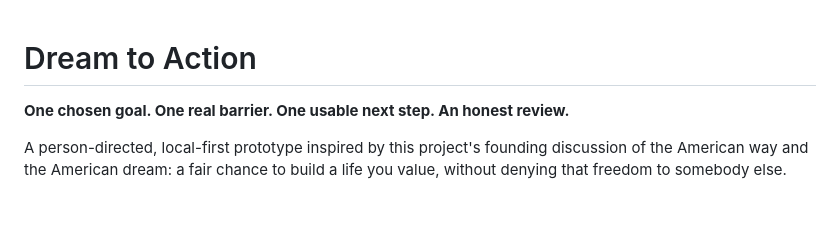
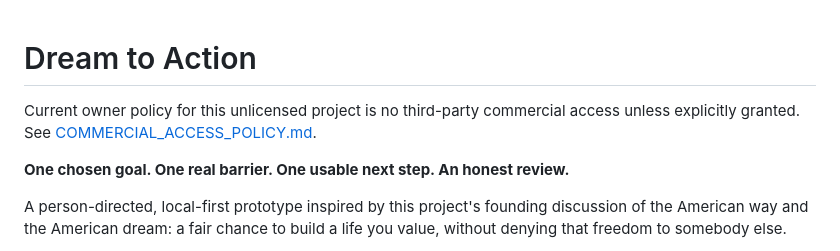
Before and after one commit to redogit/Dream-To-Action, a Markdown page: README.md, the part around the change. GitHub-like rendering; blank space fills up the shorter version.

Commit message:
Document commercial-access boundary

```diff
--- a/README.md
+++ b/README.md
@@ -1,4 +1,6 @@
 # Dream to Action
+
+Current owner policy for this unlicensed project is no third-party commercial access unless explicitly granted. See [COMMERCIAL_ACCESS_POLICY.md](COMMERCIAL_ACCESS_POLICY.md).
 
 **One chosen goal. One real barrier. One usable next step. An honest review.**
 
```
